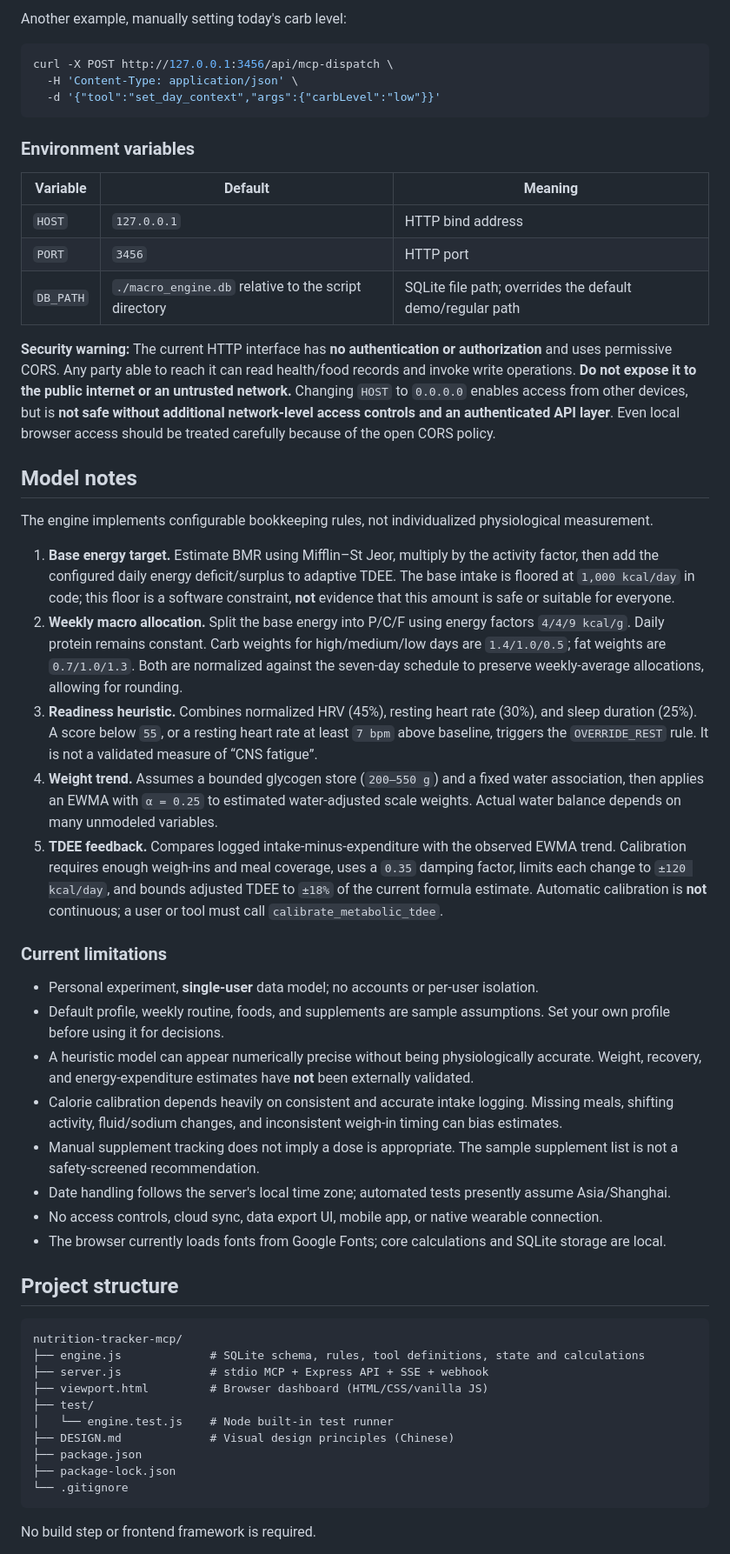
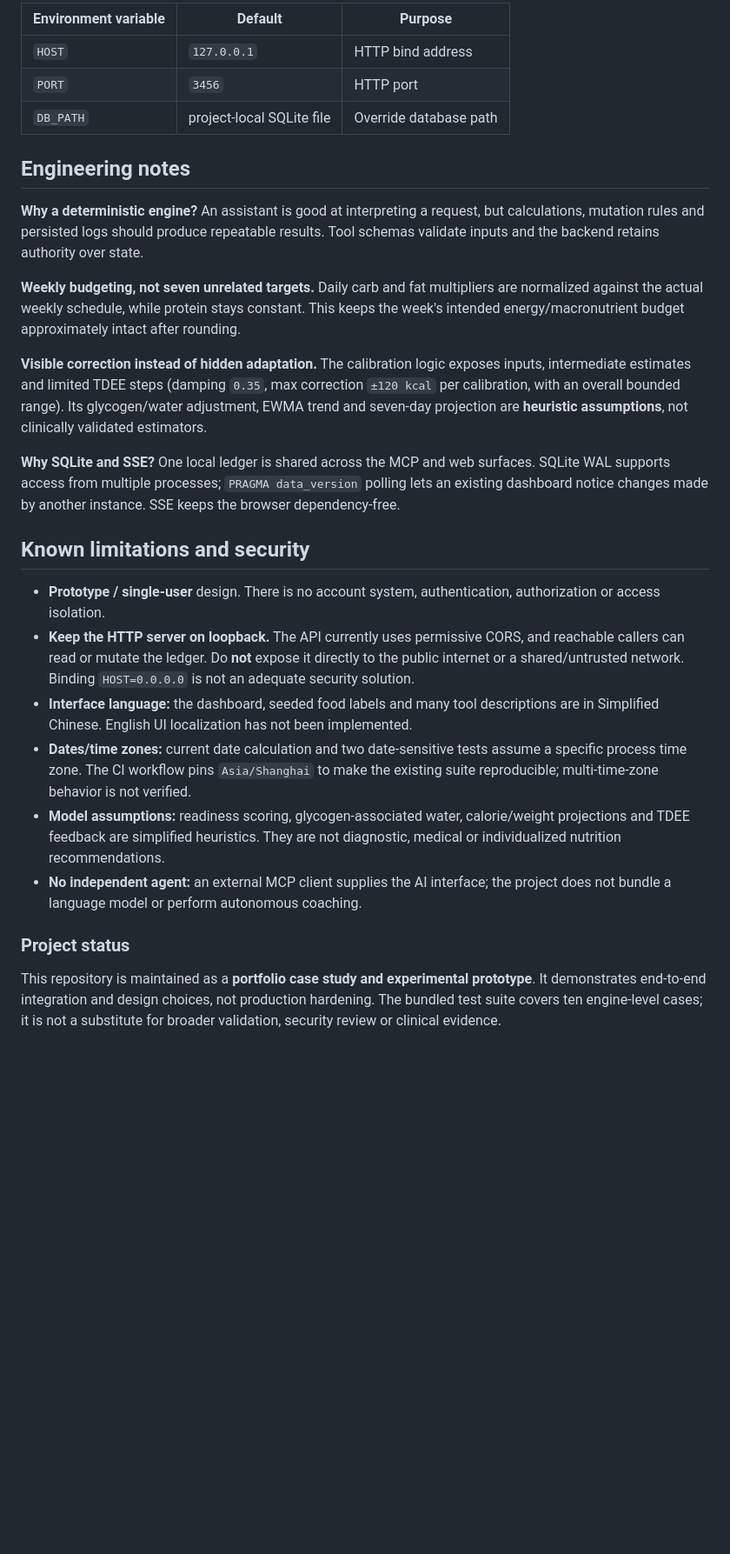
Before and after one commit to Jasonatafricanow/Nutrition-Tracker-MCP, a Markdown page: README.md, the part around one of its changes. Shown at 87% size. GitHub-like rendering; blank space fills up the shorter version.

````diff
--- a/README.md
+++ b/README.md
@@ -142,57 +145,30 @@ Supported payload fields: `weightKg` (or `scaleWeightKg`), `hrvMs`, `rhrBpm`, `s
 
-Another example, manually setting today's carb level:
-
-```bash
-curl -X POST http://127.0.0.1:3456/api/mcp-dispatch \
-  -H 'Content-Type: application/json' \
-  -d '{"tool":"set_day_context","args":{"carbLevel":"low"}}'
-```
-
-### Environment variables
-
-| Variable | Default | Meaning |
+| Environment variable | Default | Purpose |
 | --- | --- | --- |
 | `HOST` | `127.0.0.1` | HTTP bind address |
 | `PORT` | `3456` | HTTP port |
-| `DB_PATH` | `./macro_engine.db` relative to the script directory | SQLite file path; overrides the default demo/regular path |
+| `DB_PATH` | project-local SQLite file | Override database path |
 
-**Security warning:** The current HTTP interface has **no authentication or authorization** and uses permissive CORS. Any party able to reach it can read health/food records and invoke write operations. **Do not expose it to the public internet or an untrusted network.** Changing `HOST` to `0.0.0.0` enables access from other devices, but is **not safe without additional network-level access controls and an authenticated API layer**. Even local browser access should be treated carefully because of the open CORS policy.
+## Engineering notes
 
-## Model notes
+**Why a deterministic engine?** An assistant is good at interpreting a request, but calculations, mutation rules and persisted logs should produce repeatable results. Tool schemas validate inputs and the backend retains authority over state.
 
-The engine implements configurable bookkeeping rules, not individualized physiological measurement.
+**Weekly budgeting, not seven unrelated targets.** Daily carb and fat multipliers are normalized against the actual weekly schedule, while protein stays constant. This keeps the week's intended energy/macronutrient budget approximately intact after rounding.
 
-1. **Base energy target.** Estimate BMR using Mifflin–St Jeor, multiply by the activity factor, then add the configured daily energy deficit/surplus to adaptive TDEE. The base intake is floored at `1,000 kcal/day` in code; this floor is a software constraint, **not** evidence that this amount is safe or suitable for everyone.
-2. **Weekly macro allocation.** Split the base energy into P/C/F using energy factors `4/4/9 kcal/g`. Daily protein remains constant. Carb weights for high/medium/low days are `1.4/1.0/0.5`; fat weights are `0.7/1.0/1.3`. Both are normalized against the seven-day schedule to preserve weekly-average allocations, allowing for rounding.
-3. **Readiness heuristic.** Combines normalized HRV (45%), resting heart rate (30%), and sleep duration (25%). A score below `55`, or a resting heart rate at least `7 bpm` above baseline, triggers the `OVERRIDE_REST` rule. It is not a validated measure of “CNS fatigue”.
-4. **Weight trend.** Assumes a bounded glycogen store (`200–550 g`) and a fixed water association, then applies an EWMA with `α = 0.25` to estimated water-adjusted scale weights. Actual water balance depends on many unmodeled variables.
-5. **TDEE feedback.** Compares logged intake-minus-expenditure with the observed EWMA trend. Calibration requires enough weigh-ins and meal coverage, uses a `0.35` damping factor, limits each change to `±120 kcal/day`, and bounds adjusted TDEE to `±18%` of the current formula estimate. Automatic calibration is **not** continuous; a user or tool must call `calibrate_metabolic_tdee`.
+**Visible correction instead of hidden adaptation.** The calibration logic exposes inputs, intermediate estimates and limited TDEE steps (damping `0.35`, max correction `±120 kcal` per calibration, with an overall bounded range). Its glycogen/water adjustment, EWMA trend and seven-day projection are **heuristic assumptions**, not clinically validated estimators.
 
-### Current limitations
+**Why SQLite and SSE?** One local ledger is shared across the MCP and web surfaces. SQLite WAL supports access from multiple processes; `PRAGMA data_version` polling lets an existing dashboard notice changes made by another instance. SSE keeps the browser dependency-free.
 
-- Personal experiment, **single-user** data model; no accounts or per-user isolation.
-- Default profile, weekly routine, foods, and supplements are sample assumptions. Set your own profile before using it for decisions.
-- A heuristic model can appear numerically precise without being physiologically accurate. Weight, recovery, and energy-expenditure estimates have **not** been externally validated.
-- Calorie calibration depends heavily on consistent and accurate intake logging. Missing meals, shifting activity, fluid/sodium changes, and inconsistent weigh-in timing can bias estimates.
-- Manual supplement tracking does not imply a dose is appropriate. The sample supplement list is not a safety-screened recommendation.
-- Date handling follows the server's local time zone; automated tests presently assume Asia/Shanghai.
-- No access controls, cloud sync, data export UI, mobile app, or native wearable connection.
-- The browser currently loads fonts from Google Fonts; core calculations and SQLite storage are local.
+## Known limitations and security
 
-## Project structure
+- **Prototype / single-user** design. There is no account system, authentication, authorization or access isolation.
+- **Keep the HTTP server on loopback.** The API currently uses permissive CORS, and reachable callers can read or mutate the ledger. Do **not** expose it directly to the public internet or a shared/untrusted network. Binding `HOST=0.0.0.0` is not an adequate security solution.
+- **Interface language:** the dashboard, seeded food labels and many tool descriptions are in Simplified Chinese. English UI localization has not been implemented.
+- **Dates/time zones:** current date calculation and two date-sensitive tests assume a specific process time zone. The CI workflow pins `Asia/Shanghai` to make the existing suite reproducible; multi-time-zone behavior is not verified.
+- **Model assumptions:** readiness scoring, glycogen-associated water, calorie/weight projections and TDEE feedback are simplified heuristics. They are not diagnostic, medical or individualized nutrition recommendations.
+- **No independent agent:** an external MCP client supplies the AI interface; the project does not bundle a language model or perform autonomous coaching.
 
-```text
-nutrition-tracker-mcp/
-├── engine.js             # SQLite schema, rules, tool definitions, state and calculations
-├── server.js             # stdio MCP + Express API + SSE + webhook
-├── viewport.html         # Browser dashboard (HTML/CSS/vanilla JS)
-├── test/
-│   └── engine.test.js    # Node built-in test runner
-├── DESIGN.md             # Visual design principles (Chinese)
-├── package.json
-├── package-lock.json
-└── .gitignore
-```
+### Project status
 
-No build step or frontend framework is required.
+This repository is maintained as a **portfolio case study and experimental prototype**. It demonstrates end-to-end integration and design choices, not production hardening. The bundled test suite covers ten engine-level cases; it is not a substitute for broader validation, security review or clinical evidence.
 
````
Also changed, not shown: other parts of README.md (+89 -94 lines).
